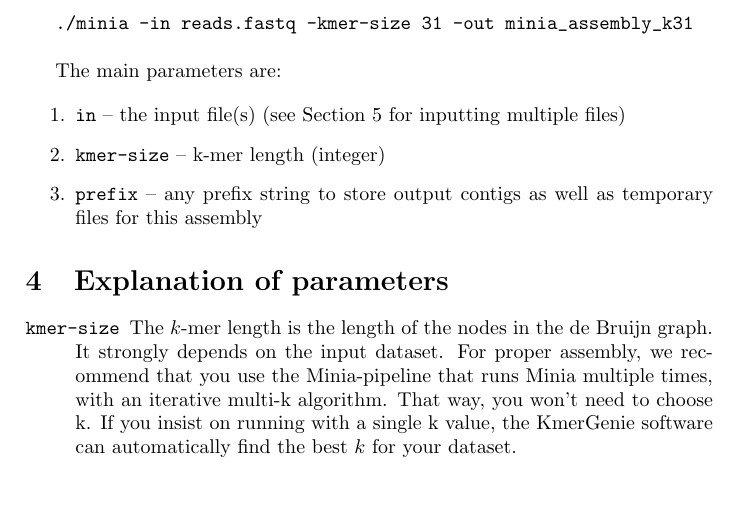
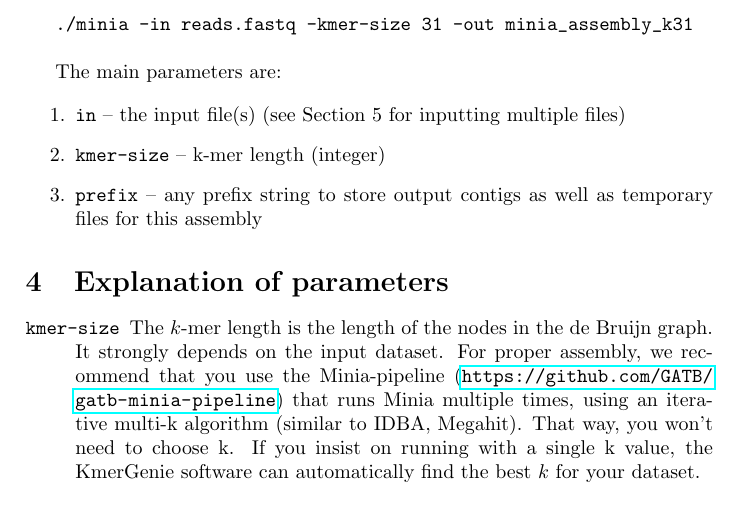
Before and after one commit to GATB/minia, a LaTeX paper (doc/manual.tex): part of page 2 of 5, cut so that both start at the same text. Compiled offline with pdfLaTeX.

Commit message:
added link to pipeline, fixes GATB/minia#14

```diff
--- a/doc/manual.tex
+++ b/doc/manual.tex
@@ -66,7 +66,7 @@ The main parameters are:
 \begin{description}
 
 \vitem+kmer-size+
-The $k$-mer length is the length of the nodes in the de Bruijn graph. It strongly depends on the input dataset. For proper assembly, we recommend that you use the Minia-pipeline that runs Minia multiple times, with an iterative multi-k algorithm. That way, you won't need to choose k. If you insist on running with a single k value, the KmerGenie software can automatically find the best $k$ for your dataset.
+        The $k$-mer length is the length of the nodes in the de Bruijn graph. It strongly depends on the input dataset. For proper assembly, we recommend that you use the Minia-pipeline (\url{https://github.com/GATB/gatb-minia-pipeline}) that runs Minia multiple times, using an iterative multi-k algorithm (similar to IDBA, Megahit). That way, you won't need to choose k. If you insist on running with a single k value, the KmerGenie software can automatically find the best $k$ for your dataset.
 
 \vitem+abundance-min+
 The \verb+abundance-min+ is a hard cut-off to remove likely erroneous, low-abundance $k$-mers. In Minia 3, it is recommended to set it to 2 unless you have a good reason not to. Minia 3 also implements other ways to remove erroneous k-mers, using a more adequate relative cut-off, in the graph simplifications step.
```
